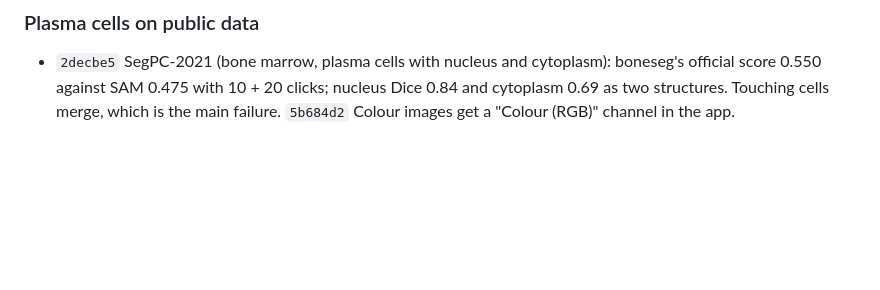
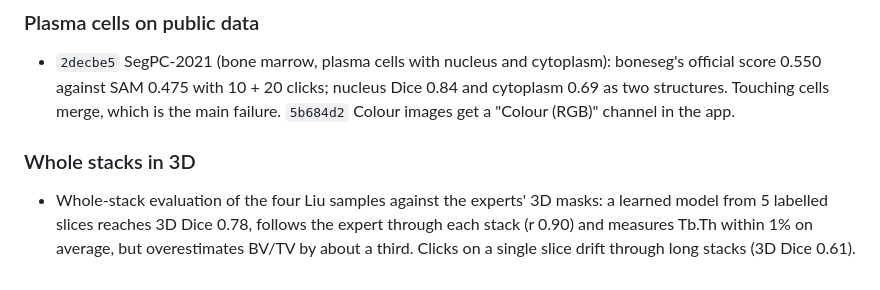
Before and after one commit to matildahellstrom/boneseg, a Markdown page: CHANGELOG.md, the part around the change. Drawn GitHub-style; blank space fills up the shorter version.

```diff
--- a/CHANGELOG.md
+++ b/CHANGELOG.md
@@ -81,3 +81,6 @@ How boneseg grew from the research notebook, grouped by theme. Hashes point to t
 
 ### Plasma cells on public data
 - `2decbe5` SegPC-2021 (bone marrow, plasma cells with nucleus and cytoplasm): boneseg's official score 0.550 against SAM 0.475 with 10 + 20 clicks; nucleus Dice 0.84 and cytoplasm 0.69 as two structures. Touching cells merge, which is the main failure. `5b684d2` Colour images get a "Colour (RGB)" channel in the app.
+
+### Whole stacks in 3D
+- Whole-stack evaluation of the four Liu samples against the experts' 3D masks: a learned model from 5 labelled slices reaches 3D Dice 0.78, follows the expert through each stack (r 0.90) and measures Tb.Th within 1% on average, but overestimates BV/TV by about a third. Clicks on a single slice drift through long stacks (3D Dice 0.61).
```
Also changed, not shown: paper/README.md (+15 -0 lines), paper/results/stack3d_summary.md (added, +30 -0 lines), paper/figures/stack3d_profiles.png (added), 4 other files.
